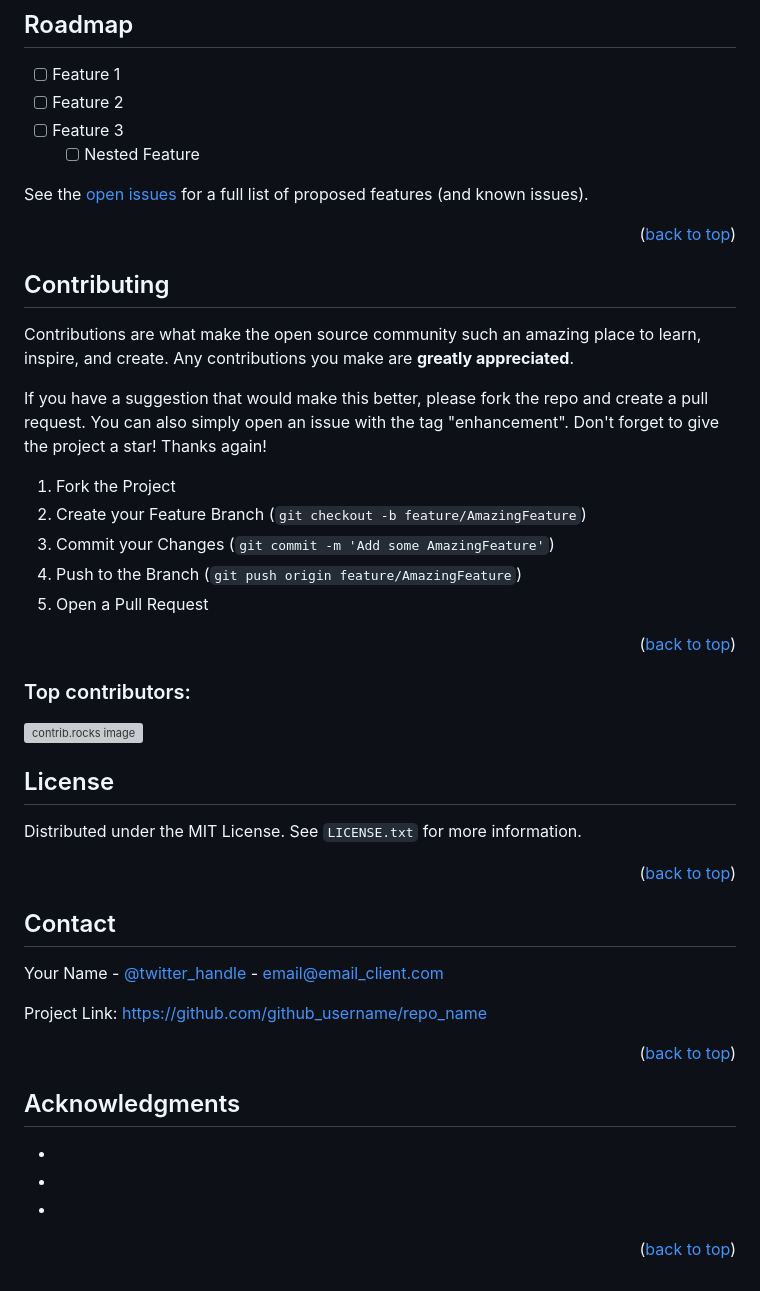
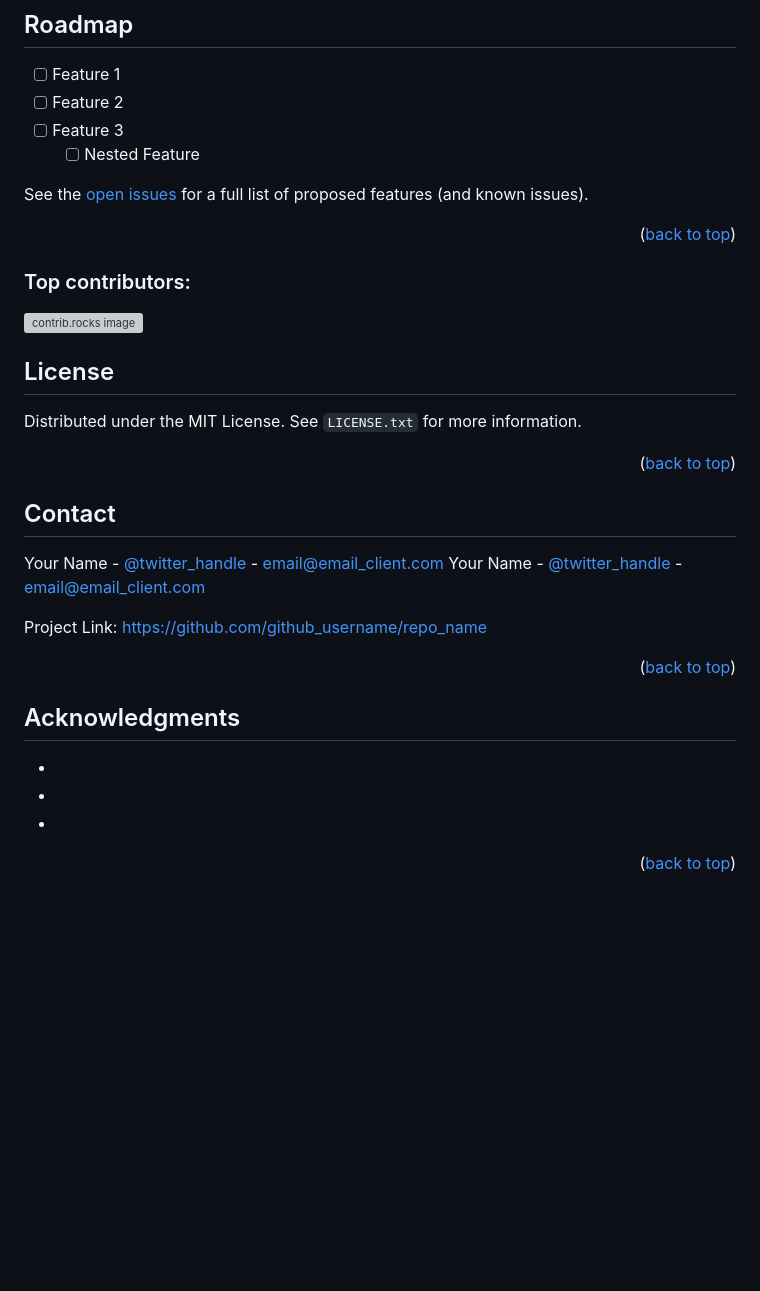
Before and after one commit to Alfaashh/20-Solver, a Markdown page: README.md, the part around one of its changes. GitHub-like rendering; blank space fills up the shorter version; grey boxes are pictures that could not be loaded.

```diff
--- a/README.md
+++ b/README.md
@@ -146,23 +107,6 @@ See the [open issues](https://github.com/github_username/repo_name/issues) for a
 <p align="right">(<a href="#readme-top">back to top</a>)</p>
 
 
-
-<!-- CONTRIBUTING -->
-## Contributing
-
-Contributions are what make the open source community such an amazing place to learn, inspire, and create. Any contributions you make are **greatly appreciated**.
-
-If you have a suggestion that would make this better, please fork the repo and create a pull request. You can also simply open an issue with the tag "enhancement".
-Don't forget to give the project a star! Thanks again!
-
-1. Fork the Project
-2. Create your Feature Branch (`git checkout -b feature/AmazingFeature`)
-3. Commit your Changes (`git commit -m 'Add some AmazingFeature'`)
-4. Push to the Branch (`git push origin feature/AmazingFeature`)
-5. Open a Pull Request
-
-<p align="right">(<a href="#readme-top">back to top</a>)</p>
-
 ### Top contributors:
 
 <a href="https://github.com/github_username/repo_name/graphs/contributors">
@@ -183,6 +127,7 @@ Distributed under the MIT License. See `LICENSE.txt` for more information.
 <!-- CONTACT -->
 ## Contact
 
+Your Name - [@twitter_handle](https://twitter.com/twitter_handle) - email@email_client.com
 Your Name - [@twitter_handle](https://twitter.com/twitter_handle) - email@email_client.com
 
 Project Link: [https://github.com/github_username/repo_name](https://github.com/github_username/repo_name)
@@ -217,8 +162,8 @@ Project Link: [https://github.com/github_username/repo_name](https://github.com/
 [linkedin-shield]: https://img.shields.io/badge/-LinkedIn-black.svg?style=for-the-badge&logo=linkedin&colorB=555
 [linkedin-url]: https://linkedin.com/in/linkedin_username
 [product-screenshot]: images/screenshot.png
-[Next.js]: https://img.shields.io/badge/next.js-000000?style=for-the-badge&logo=nextdotjs&logoColor=white
-[Next-url]: https://nextjs.org/
+[Javascript]: https://img.shields.io/badge/JavaScript-F7DF1E?style=for-the-badge&logo=javascript&logoColor=black
+[Javascript-url]: https://javascript.com/
 [React.js]: https://img.shields.io/badge/React-20232A?style=for-the-badge&logo=react&logoColor=61DAFB
 [React-url]: https://reactjs.org/
 [Vue.js]: https://img.shields.io/badge/Vue.js-35495E?style=for-the-badge&logo=vuedotjs&logoColor=4FC08D
```
Also changed, not shown: other parts of README.md (+15 -54 lines).
